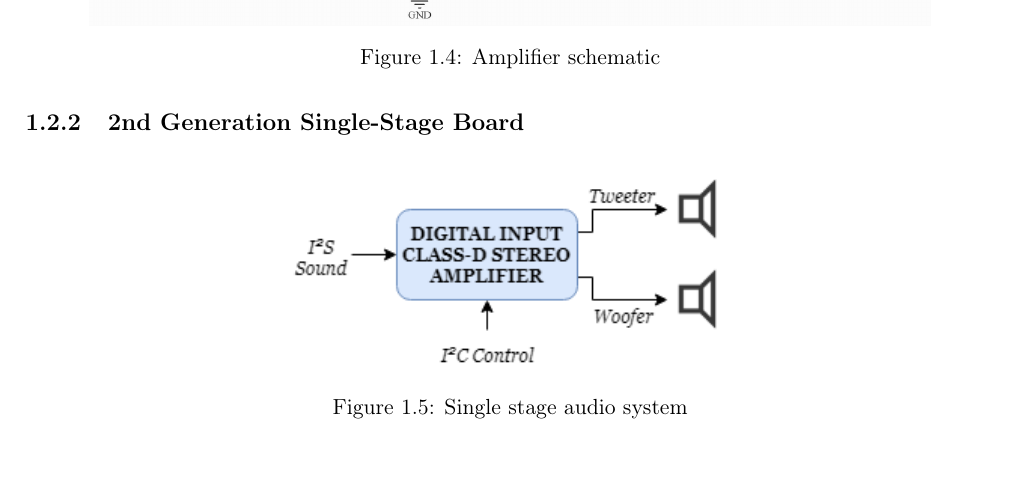
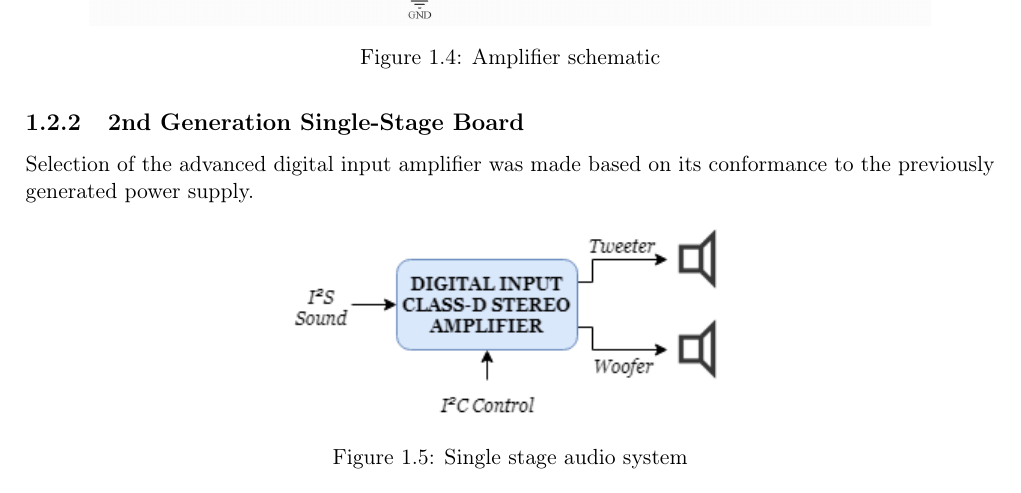
Before and after one commit to jamieb133/WifiHifi-Final-Report, a LaTeX document (electronics.tex): part of page 4 of 6, cut so that both start at the same text. Compiled offline with pdfLaTeX.

Commit message:
Updates from Overleaf

```diff
--- a/electronics.tex
+++ b/electronics.tex
@@ -72,7 +72,7 @@ The amplifier stage selection was governed by the desire for low control complex
 
 \subsection{2nd Generation Single-Stage Board}
 
-
+Selection of the advanced digital input amplifier was made based on its conformance to the previously generated power supply.
 
 \begin{figure}[H]
     \centering
```
